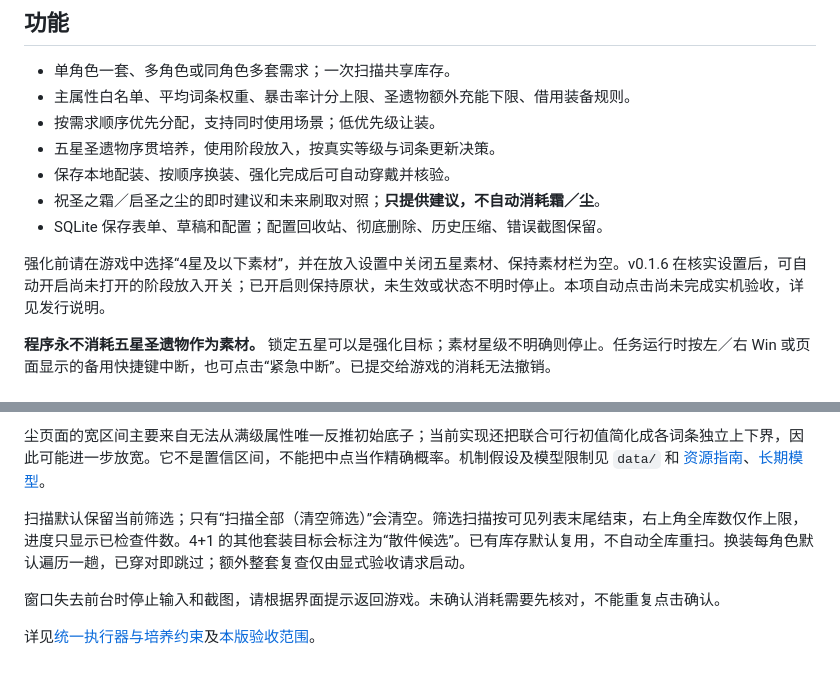
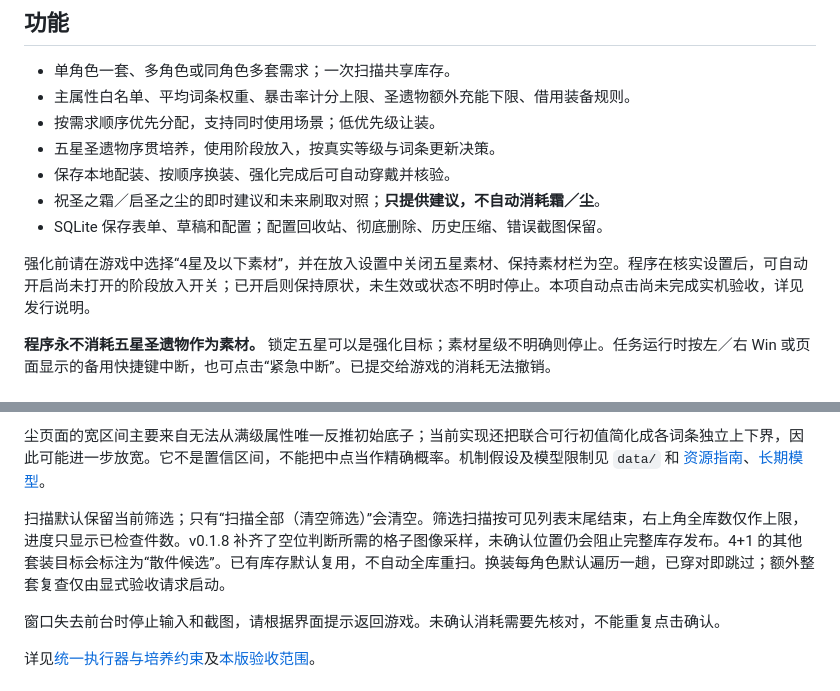
Before and after one commit to SiriYu-2001/genshin-artifact-enhancer, a Markdown page: README.md, 2 parts joined by grey strips. GitHub-like rendering.

```diff
--- a/README.md
+++ b/README.md
@@ -24,7 +24,7 @@
 - 祝圣之霜／启圣之尘的即时建议和未来刷取对照；**只提供建议，不自动消耗霜／尘**。
 - SQLite 保存表单、草稿和配置；配置回收站、彻底删除、历史压缩、错误截图保留。
 
-强化前请在游戏中选择“4星及以下素材”，并在放入设置中关闭五星素材、保持素材栏为空。v0.1.6 在核实设置后，可自动开启尚未打开的阶段放入开关；已开启则保持原状，未生效或状态不明时停止。本项自动点击尚未完成实机验收，详见发行说明。
+强化前请在游戏中选择“4星及以下素材”，并在放入设置中关闭五星素材、保持素材栏为空。程序在核实设置后，可自动开启尚未打开的阶段放入开关；已开启则保持原状，未生效或状态不明时停止。本项自动点击尚未完成实机验收，详见发行说明。
 
 **程序永不消耗五星圣遗物作为素材。** 锁定五星可以是强化目标；素材星级不明确则停止。任务运行时按左／右 Win 或页面显示的备用快捷键中断，也可点击“紧急中断”。已提交给游戏的消耗无法撤销。
 
@@ -50,7 +50,7 @@
 
 尘页面的宽区间主要来自无法从满级属性唯一反推初始底子；当前实现还把联合可行初值简化成各词条独立上下界，因此可能进一步放宽。它不是置信区间，不能把中点当作精确概率。机制假设及模型限制见 `data/` 和 [资源指南](docs/资源规划使用指南.md)、[长期模型](docs/长期资源策略与数学模型.md)。
 
-扫描默认保留当前筛选；只有“扫描全部（清空筛选）”会清空。筛选扫描按可见列表末尾结束，右上角全库数仅作上限，进度只显示已检查件数。4+1 的其他套装目标会标注为“散件候选”。已有库存默认复用，不自动全库重扫。换装每角色默认遍历一趟，已穿对即跳过；额外整套复查仅由显式验收请求启动。
+扫描默认保留当前筛选；只有“扫描全部（清空筛选）”会清空。筛选扫描按可见列表末尾结束，右上角全库数仅作上限，进度只显示已检查件数。v0.1.8 补齐了空位判断所需的格子图像采样，未确认位置仍会阻止完整库存发布。4+1 的其他套装目标会标注为“散件候选”。已有库存默认复用，不自动全库重扫。换装每角色默认遍历一趟，已穿对即跳过；额外整套复查仅由显式验收请求启动。
 
 窗口失去前台时停止输入和截图，请根据界面提示返回游戏。未确认消耗需要先核对，不能重复点击确认。
 
```
Also changed, not shown: RELEASE_NOTES.md (+19 -25 lines), docs/反馈修复与待补证据.md (+2 -2 lines).
